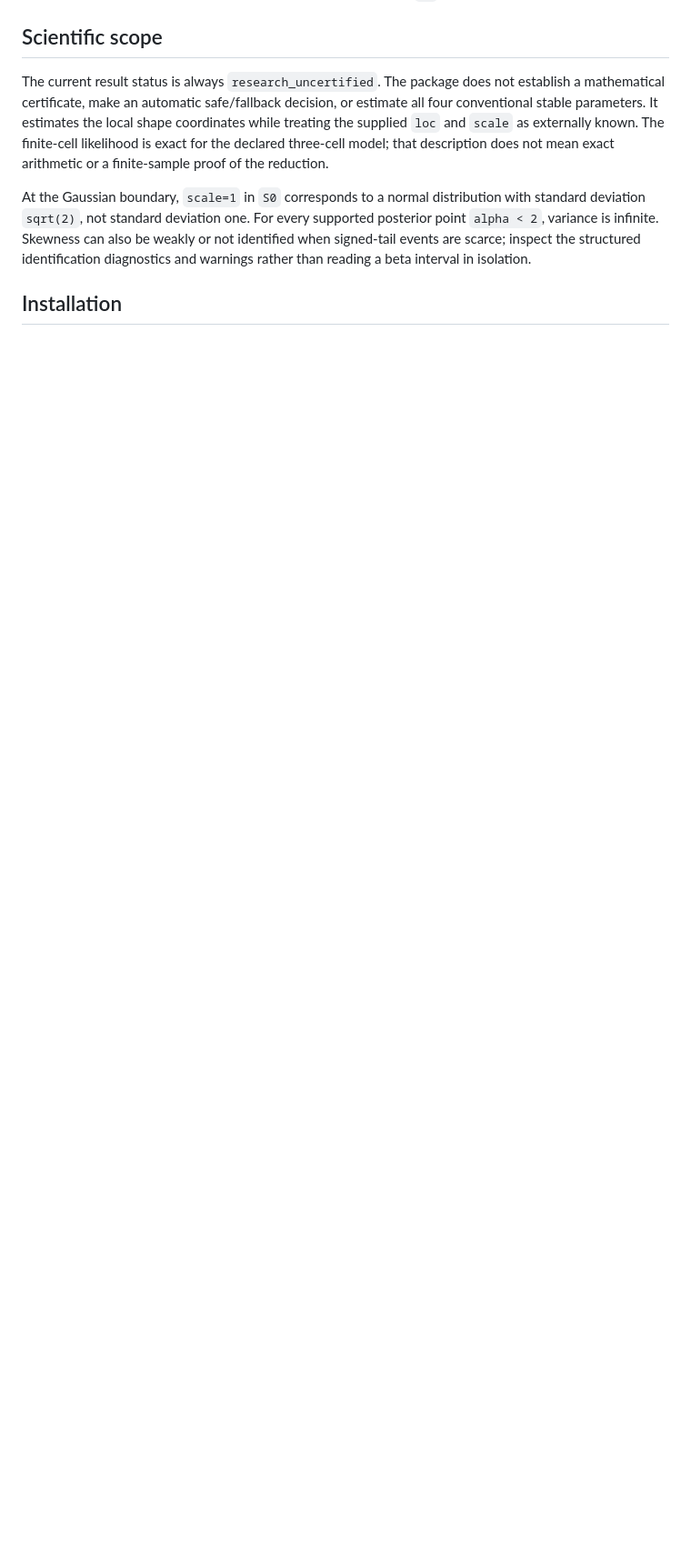
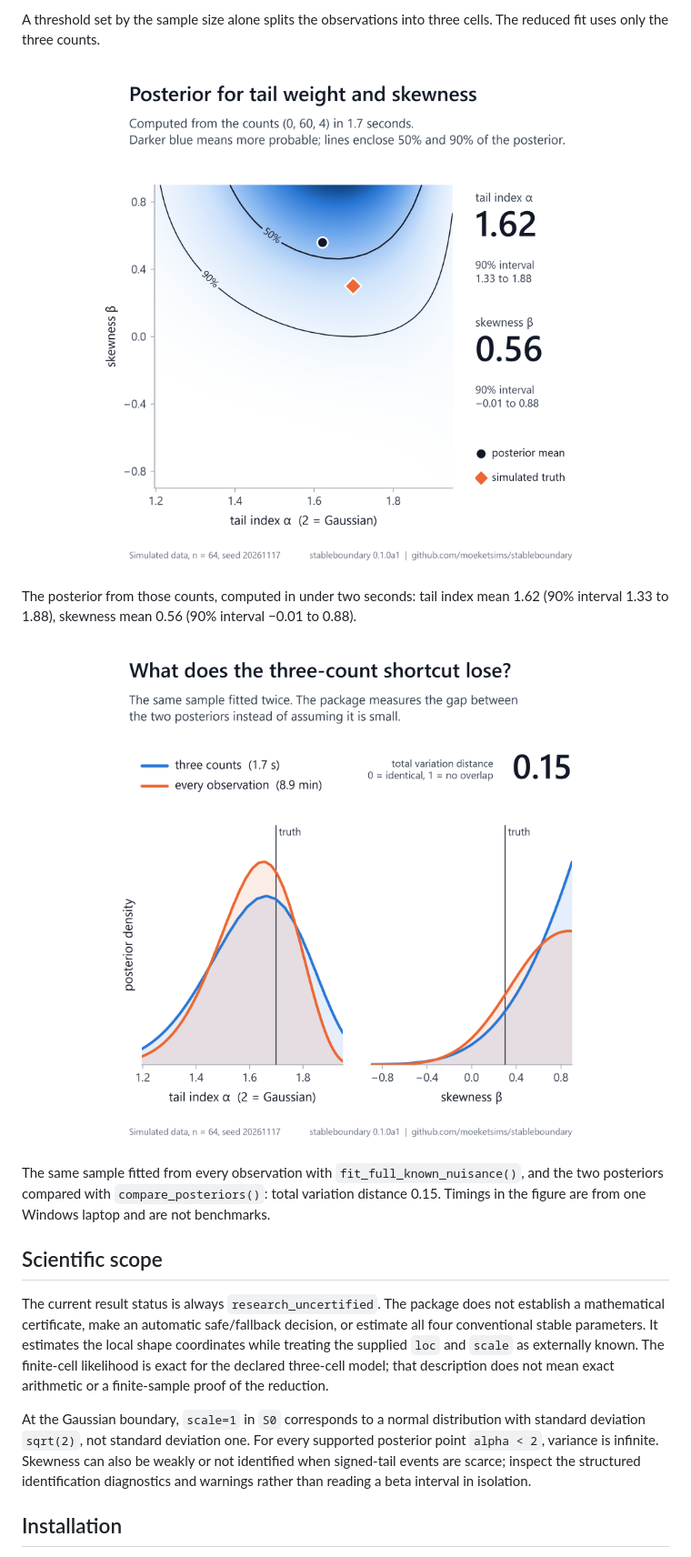
Before and after one commit to moeketsims/stableboundary, a Markdown page: README.md, the part around one of its changes. Shown at 91% size. Rendered like a GitHub page; pictures changed too: figures/plot2_posterior.png (added), figures/plot3_comparison.png (added); blank space fills up the shorter version.

```diff
--- a/README.md
+++ b/README.md
@@ -11,3 +25,26 @@ All public parameters use Nolan's continuous `S0` parameterization.
+A threshold set by the sample size alone splits the observations into three
+cells. The reduced fit uses only the three counts.
+
+<p align="center">
+  <img src="https://raw.githubusercontent.com/moeketsims/stableboundary/main/figures/plot2_posterior.png"
+       alt="Joint posterior over tail index and skewness from the counts 0, 60 and 4, with 50 and 90 percent regions. The simulated truth lies inside the 90 percent region."
+       width="640">
+</p>
+
+The posterior from those counts, computed in under two seconds: tail index mean
+1.62 (90% interval 1.33 to 1.88), skewness mean 0.56 (90% interval −0.01 to
+0.88).
+
+<p align="center">
+  <img src="https://raw.githubusercontent.com/moeketsims/stableboundary/main/figures/plot3_comparison.png"
+       alt="Marginal posteriors of tail index and skewness from the three-count fit and from the full-likelihood fit of the same sample. Total variation distance 0.15."
+       width="640">
+</p>
+
+The same sample fitted from every observation with `fit_full_known_nuisance()`,
+and the two posteriors compared with `compare_posteriors()`: total variation
+distance 0.15. Timings in the figure are from one Windows laptop and are not
+benchmarks.
 
 ## Scientific scope
 
```
Also changed, not shown: other parts of README.md (+14 -0 lines), figures/README.md (added, +31 -0 lines), figures/plot1_three_counts.png (added), 6 other files.
